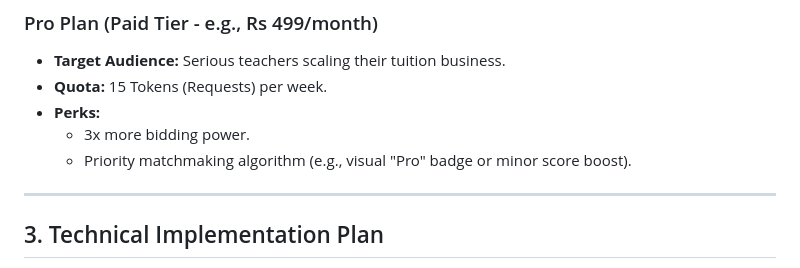
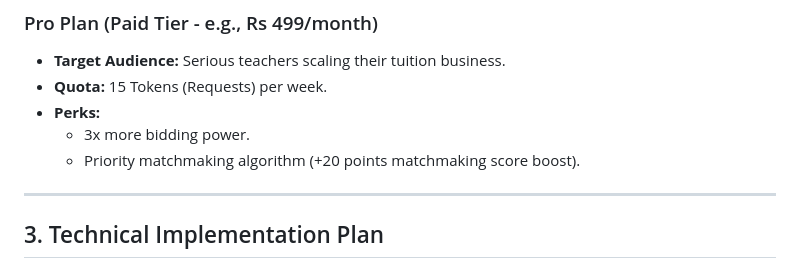
Before and after one commit to Nikhil4002-50-82/Mi-Tutora, a Markdown page: docs/Subscription_Architecture.md, the part around the change. Rendered like a GitHub page.

```diff
--- a/docs/Subscription_Architecture.md
+++ b/docs/Subscription_Architecture.md
@@ -24,7 +24,7 @@ To maximize paid upgrades, the platform uses an industry-standard "Strict Quota"
 - **Quota:** 15 Tokens (Requests) per week.
 - **Perks:**
   - 3x more bidding power.
-  - Priority matchmaking algorithm (e.g., visual "Pro" badge or minor score boost).
+  - Priority matchmaking algorithm (+20 points matchmaking score boost).
 
 ---
 
```
Also changed, not shown: docs/Aadhar_Verification_Badge.md (added, +69 -0 lines), docs/Cloud_Functions_Migration_Plan.md (added, +89 -0 lines).
